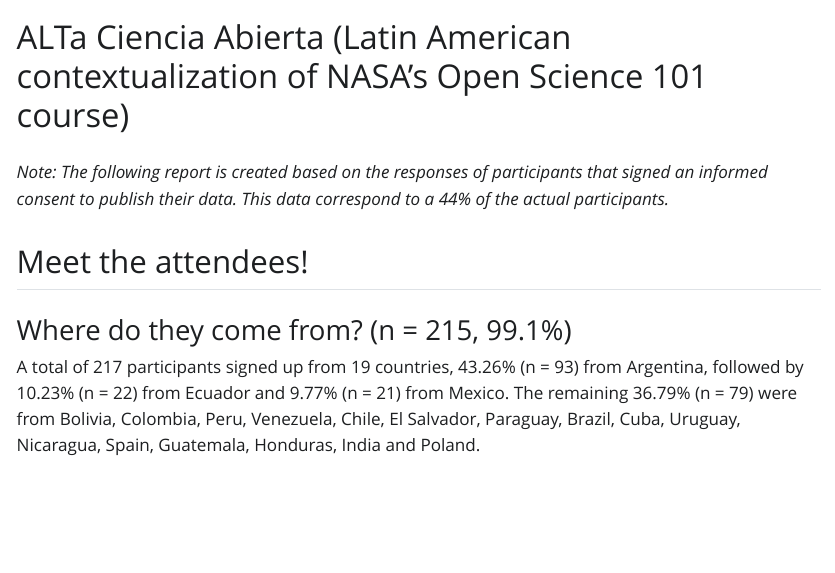
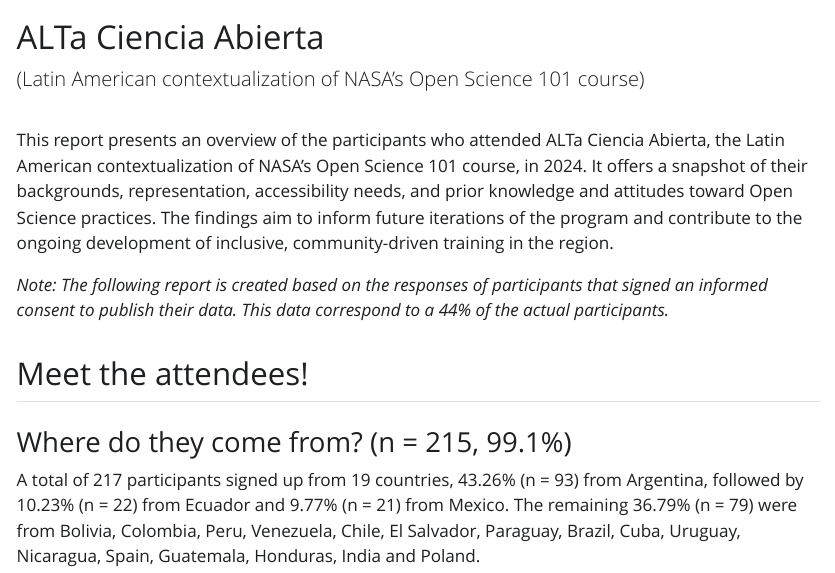
Before and after one commit to MetaDocencia/reportes-publicos, a Quarto document (alta-ciencia-abierta/alta-ca.qmd): the page in a window 1100 px wide, from its top. The pictures show the output file alta-ciencia-abierta/alta-ca.html that the author committed with the source, opened offline; Quarto's library style sheets are replaced by a plain one without menus.

Commit message:
added brief intro

````diff
--- a/alta-ciencia-abierta/alta-ca.qmd
+++ b/alta-ciencia-abierta/alta-ca.qmd
@@ -1,6 +1,12 @@
 ---
-title: "ALTa Ciencia Abierta (Latin American contextualization of NASA's Open Science 101 course)"
+title: "ALTa Ciencia Abierta"
+subtitle: "(Latin American contextualization of NASA's Open Science 101 course)"
 ---
+
+This report presents an overview of the participants who attended ALTa Ciencia Abierta, the Latin American contextualization of NASA's Open Science 101 course, in 2024. It offers a snapshot of their backgrounds, representation, accessibility needs, and prior knowledge and attitudes toward Open Science practices. The findings aim to inform future iterations of the program and contribute to the ongoing development of inclusive, community-driven training in the region.
+
+*Note: The following report is created based on the responses of participants that signed an informed consent to publish their data. This data correspond to a 44% of the actual participants.*
+
 
 ```{r}
 # Paquetes
@@ -49,7 +55,6 @@
 
 ```
 
-*Note: The following report is created based on the responses of participants that signed an informed consent to publish their data. This data correspond to a 44% of the actual participants.*
 
 ## Meet the attendees!
 
````
Also changed, not shown: alta-ciencia-abierta/README.md, alta-ciencia-abierta/alta-ca.html.
